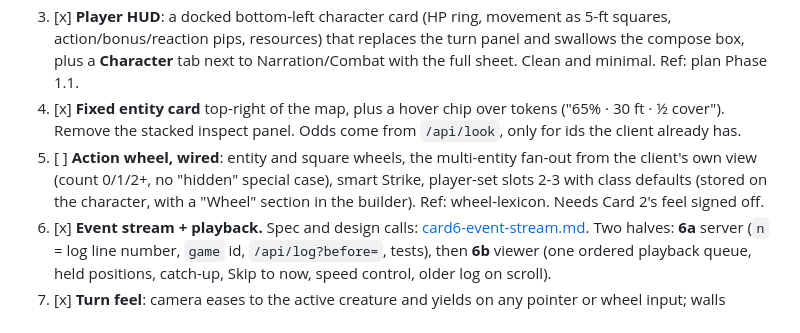
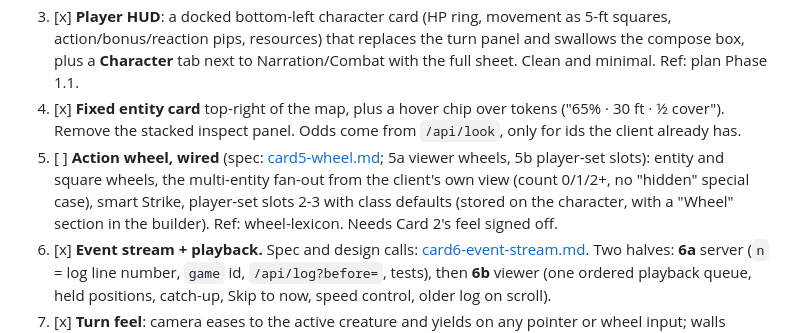
Before and after one commit to FourFlames/tactical-dnd, a Markdown page: docs/HANDOFF.md, the part around the change. Rendered like a GitHub page.

Commit message:
Card 5 spec: 5a wires the pip wheel into the viewer, 5b player-set slots
Co-Authored-By: Claude Opus 5.5 <noreply@anthropic.com>

```diff
--- a/docs/HANDOFF.md
+++ b/docs/HANDOFF.md
@@ -40,7 +40,7 @@ The baton for short sessions. **Read this file and nothing else up front.** Then
 2. [x] **Wheel mockup**, standalone `poc/wheel.html`, no game wiring. A 6-slot ring around a token with keys 1-6, submenu rotation (clockwise in, counter-clockwise back, ~150 ms, Back at bottom slot 4), a fan-out of 3 entities in one square with leader lines. For the user to try the feel before Card 5. Ref: wheel-lexicon.
 3. [x] **Player HUD**: a docked bottom-left character card (HP ring, movement as 5-ft squares, action/bonus/reaction pips, resources) that replaces the turn panel and swallows the compose box, plus a **Character** tab next to Narration/Combat with the full sheet. Clean and minimal. Ref: plan Phase 1.1.
 4. [x] **Fixed entity card** top-right of the map, plus a hover chip over tokens ("65% · 30 ft · ½ cover"). Remove the stacked inspect panel. Odds come from `/api/look`, only for ids the client already has.
-5. [ ] **Action wheel, wired**: entity and square wheels, the multi-entity fan-out from the client's own view (count 0/1/2+, no "hidden" special case), smart Strike, player-set slots 2-3 with class defaults (stored on the character, with a "Wheel" section in the builder). Ref: wheel-lexicon. Needs Card 2's feel signed off.
+5. [ ] **Action wheel, wired** (spec: [card5-wheel.md](card5-wheel.md); 5a viewer wheels, 5b player-set slots): entity and square wheels, the multi-entity fan-out from the client's own view (count 0/1/2+, no "hidden" special case), smart Strike, player-set slots 2-3 with class defaults (stored on the character, with a "Wheel" section in the builder). Ref: wheel-lexicon. Needs Card 2's feel signed off.
 6. [x] **Event stream + playback.** Spec and design calls: [card6-event-stream.md](card6-event-stream.md). Two halves: **6a** server (`n` = log line number, `game` id, `/api/log?before=`, tests), then **6b** viewer (one ordered playback queue, held positions, catch-up, Skip to now, speed control, older log on scroll).
 7. [x] **Turn feel**: camera eases to the active creature and yields on any pointer or wheel input; walls between the camera and focused tokens fade; monster moves glide along `data.path`; one-line ticker; a "DM is resolving…" strip; the log defaults to Story, with Details and chips.
 8. [ ] **DM speed (engine)**: `auto <id>` monster turn, `next --auto`, monster opportunity attacks rolled on the move, templated flavor lines; update CLAUDE.md's turn loop. Ref: plan Phase 2.
```
Also changed, not shown: docs/card5-wheel.md (added, +56 -0 lines).
